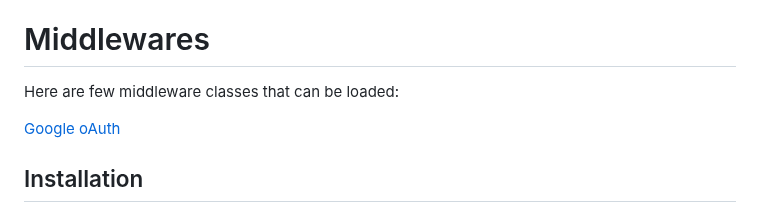
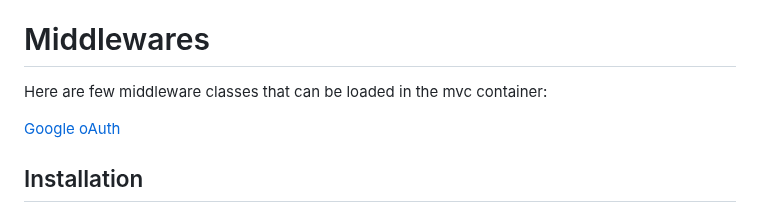
Before and after one commit to ground-creative/easy-mcp-python, a Markdown page: README.md, the part around the change. Rendered like a GitHub page.

```diff
--- a/README.md
+++ b/README.md
@@ -12,7 +12,7 @@ Here are few applications using the mvc container:<br>
 
 # Middlewares
 
-Here are few middleware classes that can be loaded:<br>
+Here are few middleware classes that can be loaded in the mvc container:<br>
 
 [Google oAuth](https://github.com/ground-creative/easy-mcp-google-auth-middleware)
 
```
